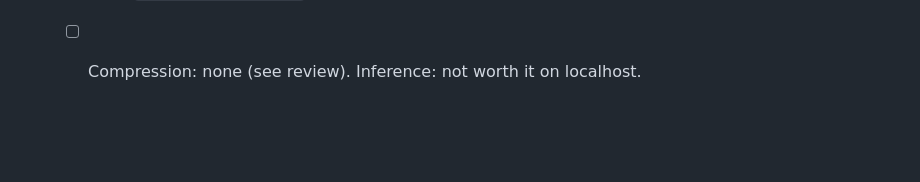
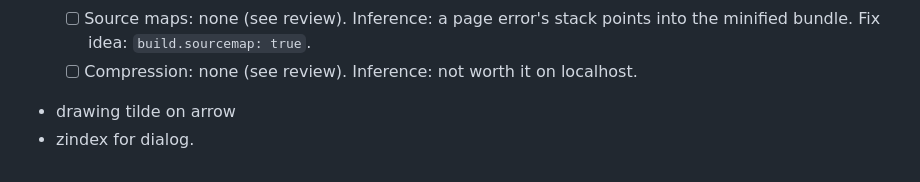
Before and after one commit to jigargosar/claude-cli-browser-terminal, a Markdown page: docs/Board.md, the part around the change. Drawn GitHub-style; blank space fills up the shorter version.

Commit message:
added few items

```diff
--- a/docs/Board.md
+++ b/docs/Board.md
@@ -58,3 +58,6 @@ The board exists so that all known work is written in one list, and the next tas
   - [ ] Startup print of install path, cwd and version, so it is clear which copy runs. Deferred.
   - [ ] Source maps: none (see review). Inference: a page error's stack points into the minified bundle. Fix idea: `build.sourcemap: true`.
   - [ ] Compression: none (see review). Inference: not worth it on localhost.
+
+* drawing tilde on arrow
+* zindex for dialog.
```
